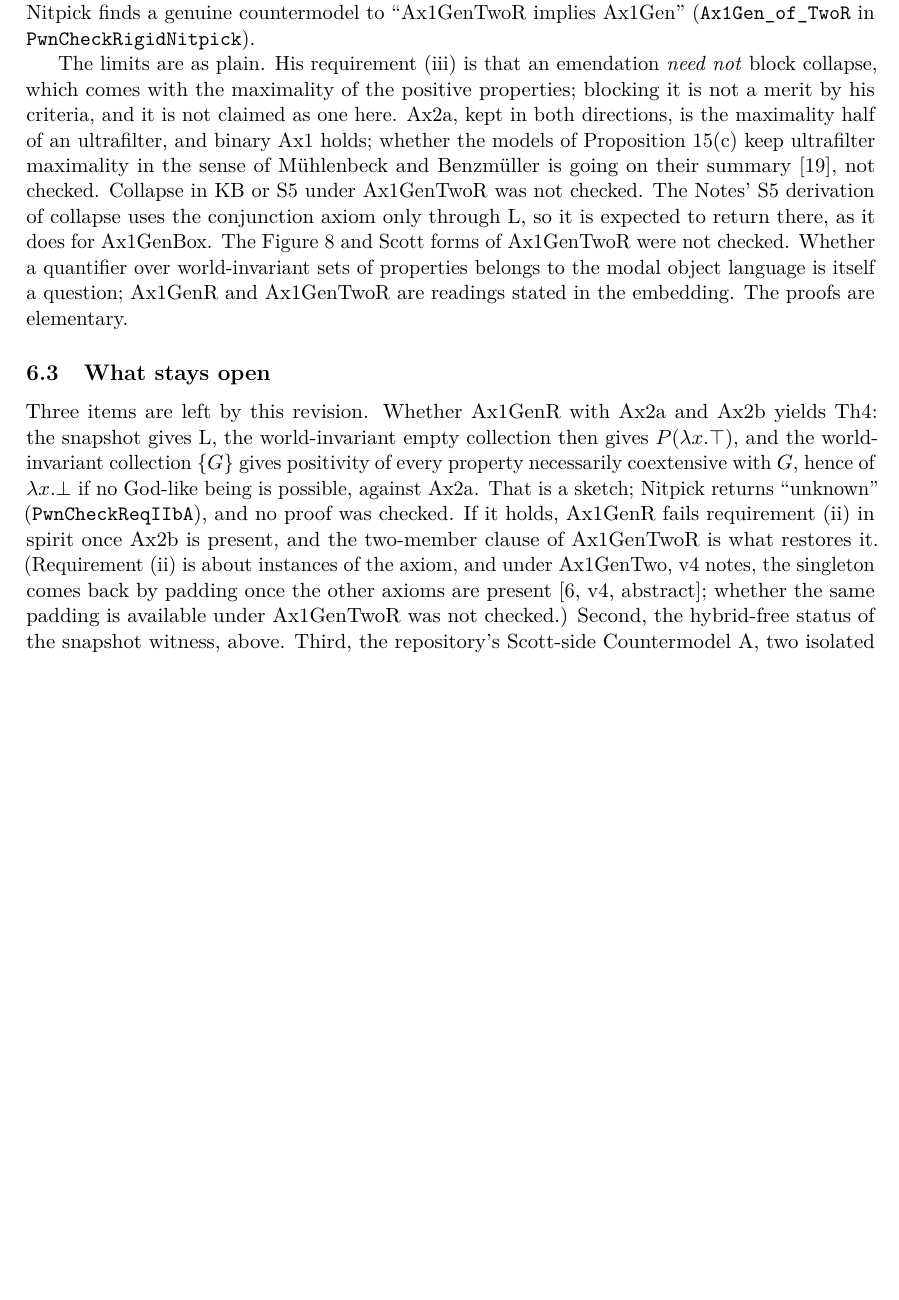
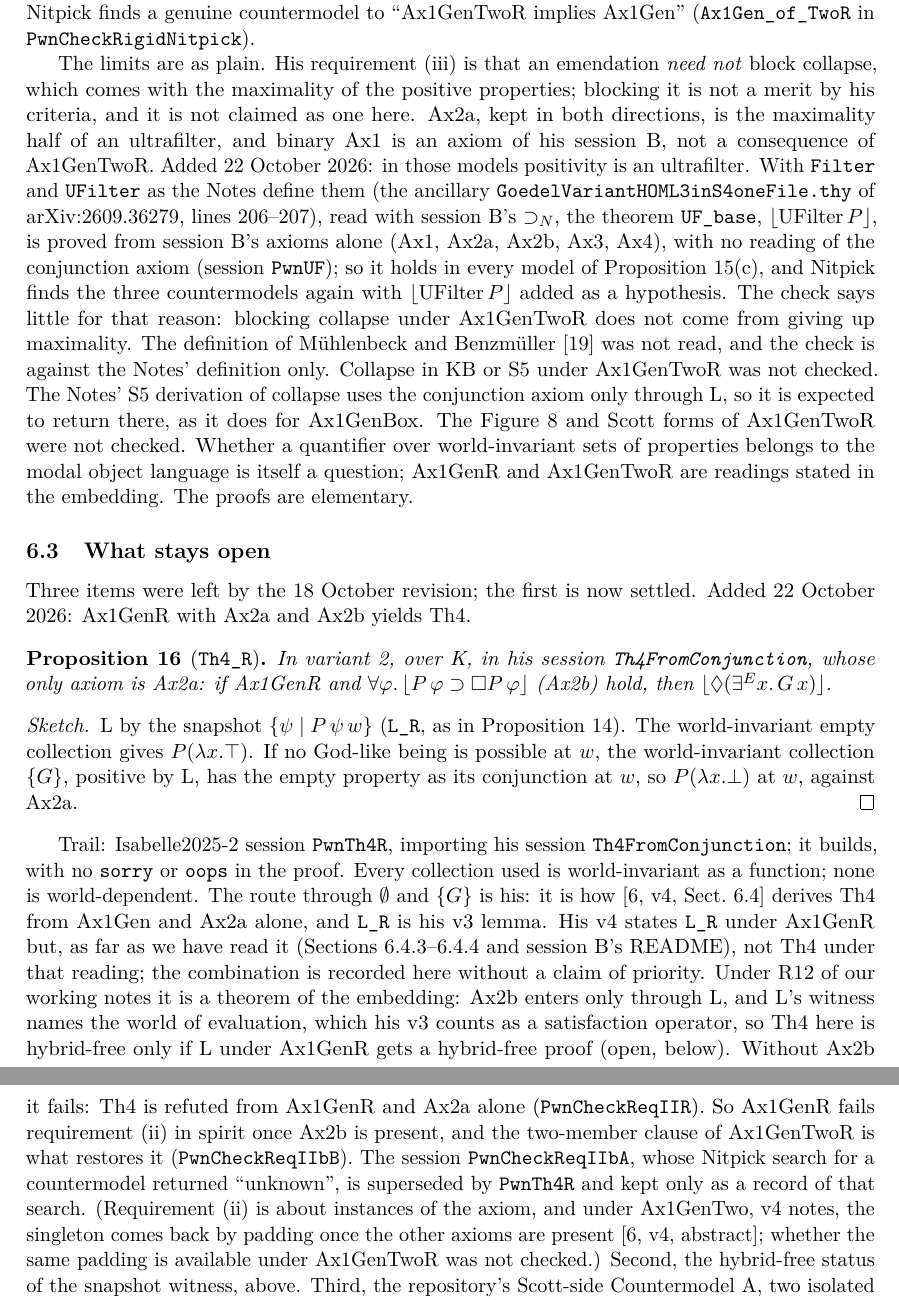
Before and after one commit to drewarrowood/godel-ontological, a LaTeX paper (paper/main.tex): part of page 17 of 24 before the commit and two parts of pages 17 and 18 of 25 after it, the two joined at a grey line, cut so that both start at the same text, the shorter picture padded with empty space. Compiled offline with pdfLaTeX.

Commit message:
Th4 under Ax1GenR + Ax2b (Th4_R) and UFilter P from session B's axioms (UF_base)
- pwn36279/isabelle: sessions PwnTh4R (imports I) and PwnUF (imports B); build on Isabelle2025-2
- paper: Th4 under Ax1GenR moved from open to Proposition (embedding theorem; hybrid-free only if L_R is);
  route via {} and {G} credited to arXiv:2609.36279 v4 Sect. 6.4, L_R to his v3; no priority claim
- paper: ultrafilter check done against the Notes' Filter/UFilter (M&B LLP 2026 definition not read);
  binary Ax1 is an axiom of session B; PwnCheckReqIIbA relabelled as superseded
- docs: regenerated main.pdf and index.html (make html)

```diff
--- a/paper/main.tex
+++ b/paper/main.tex
@@ -1465,9 +1465,22 @@ His requirement~(iii) is that an emendation \emph{need not} block collapse,
 which comes with the maximality of the positive properties; blocking it is
 not a merit by his criteria, and it is not claimed as one here.
 Ax2a, kept in both directions, is the maximality half of an ultrafilter, and
-binary Ax1 holds; whether the models of Proposition~\ref{prop:TwoR}(c) keep
-ultrafilter maximality in the sense of M\"uhlenbeck and Benzm\"uller is going
-on their summary \cite{muehlenbeckBenzmueller2026}, not checked.
+binary Ax1 is an axiom of his session~B, not a consequence of Ax1GenTwoR.
+Added 22~October 2026: in those models positivity is an ultrafilter.
+With \lean{Filter} and \lean{UFilter} as the Notes define them (the
+ancillary \lean{GoedelVariantHOML3inS4oneFile.thy} of
+arXiv:2609.36279, lines 206--207), read with session~B's
+\(\necImp\), the theorem \lean{UF\_base}, \(\valid{\mathrm{UFilter}\,P}\),
+is proved from session~B's axioms alone (Ax1, Ax2a, Ax2b, Ax3, Ax4), with no
+reading of the conjunction axiom (session \lean{PwnUF}); so it holds in
+every model of Proposition~\ref{prop:TwoR}(c), and Nitpick finds the three
+countermodels again with \(\valid{\mathrm{UFilter}\,P}\) added as a
+hypothesis.
+The check says little for that reason: blocking collapse under Ax1GenTwoR
+does not come from giving up maximality.
+The definition of M\"uhlenbeck and Benzm\"uller
+\cite{muehlenbeckBenzmueller2026} was not read, and the check is against the
+Notes' definition only.
 Collapse in KB or S5 under Ax1GenTwoR was not checked.
 The Notes' S5 derivation of collapse uses the conjunction axiom only through
 L, so it is expected to return there, as it does for Ax1GenBox.
@@ -1479,16 +1492,45 @@ The proofs are elementary.
 
 \subsection{What stays open}
 
-Three items are left by this revision.
-Whether Ax1GenR with Ax2a and Ax2b yields Th4: the snapshot gives L, the
-world-invariant empty collection then gives \(P(\lambda x.\top)\), and the
-world-invariant collection \(\{G\}\) gives positivity of every property
-necessarily coextensive with \(G\), hence of \(\lambda x.\bot\) if no
-God-like being is possible, against Ax2a.
-That is a sketch; Nitpick returns ``unknown'' (\lean{PwnCheckReqIIbA}), and
-no proof was checked.
-If it holds, Ax1GenR fails requirement~(ii) in spirit once Ax2b is present,
-and the two-member clause of Ax1GenTwoR is what restores it.
+Three items were left by the 18~October revision; the first is now settled.
+Added 22~October 2026: Ax1GenR with Ax2a and Ax2b yields Th4.
+\begin{proposition}[\lean{Th4\_R}]
+\label{prop:Th4R}
+In variant~2, over K, in his session~\lean{Th4FromConjunction}, whose only
+axiom is Ax2a: if Ax1GenR and \(\forall\varphi.\,\valid{P\,\varphi \supset
+\Nec P\,\varphi}\) (Ax2b) hold, then \(\valid{\Pos(\exE x.\,G\,x)}\).
+\end{proposition}
+\begin{proof}[Sketch]
+L by the snapshot \(\{\psi \mid P\,\psi\,w\}\) (\lean{L\_R}, as in
+Proposition~\ref{prop:LR}).
+The world-invariant empty collection gives \(P(\lambda x.\top)\).
+If no God-like being is possible at \(w\), the world-invariant collection
+\(\{G\}\), positive by L, has the empty property as its conjunction at
+\(w\), so \(P(\lambda x.\bot)\) at \(w\), against Ax2a.
+\end{proof}
+Trail: Isabelle2025-2 session \lean{PwnTh4R}, importing his session
+\lean{Th4FromConjunction}; it builds, with no \lean{sorry} or \lean{oops} in
+the proof.
+Every collection used is world-invariant as a function; none is
+world-dependent.
+The route through \(\emptyset\) and \(\{G\}\) is his: it is how
+\cite[v4, Sect.~6.4]{benzmuellerPWN2026} derives Th4 from Ax1Gen and Ax2a
+alone, and \lean{L\_R} is his v3 lemma.
+His v4 states \lean{L\_R} under Ax1GenR but, as far as we have read it
+(Sections~6.4.3--6.4.4 and session~B's README), not Th4 under that reading;
+the combination is recorded here without a claim of priority.
+Under R12 of our working notes it is a theorem of the embedding: Ax2b enters
+only through L, and L's witness names the world of evaluation, which his v3
+counts as a satisfaction operator, so Th4 here is hybrid-free only if L
+under Ax1GenR gets a hybrid-free proof (open, below).
+Without Ax2b it fails: Th4 is refuted from Ax1GenR and Ax2a
+alone (\lean{PwnCheckReqIIR}).
+So Ax1GenR fails requirement~(ii) in spirit once Ax2b is present, and the
+two-member clause of Ax1GenTwoR is what restores it
+(\lean{PwnCheckReqIIbB}).
+The session \lean{PwnCheckReqIIbA}, whose Nitpick search for a countermodel
+returned ``unknown'', is superseded by \lean{PwnTh4R} and kept only as a record
+of that search.
 (Requirement~(ii) is about instances of the axiom, and under Ax1GenTwo, v4
 notes, the singleton comes back by padding once the other axioms are present
 \cite[v4, abstract]{benzmuellerPWN2026}; whether the same padding is
```
Also changed, not shown: docs/main.pdf, paper/main.pdf, pwn36279/README.md, paper/main.tex (4 more changed lines), 4 other files.
